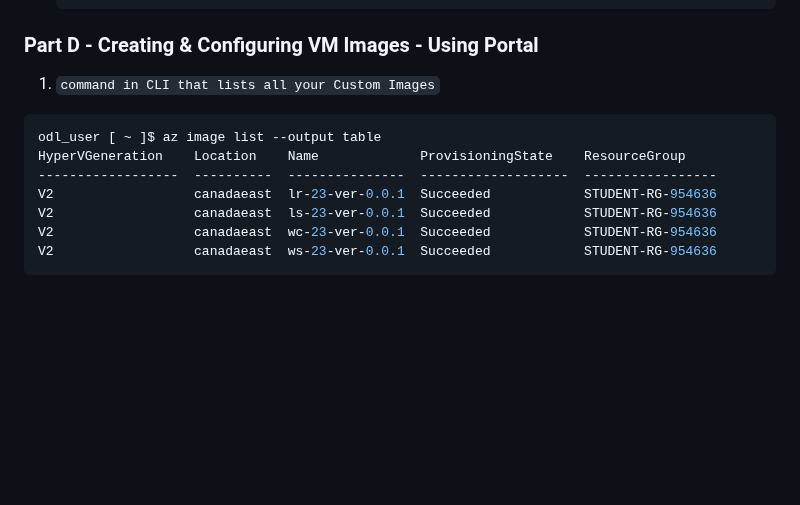
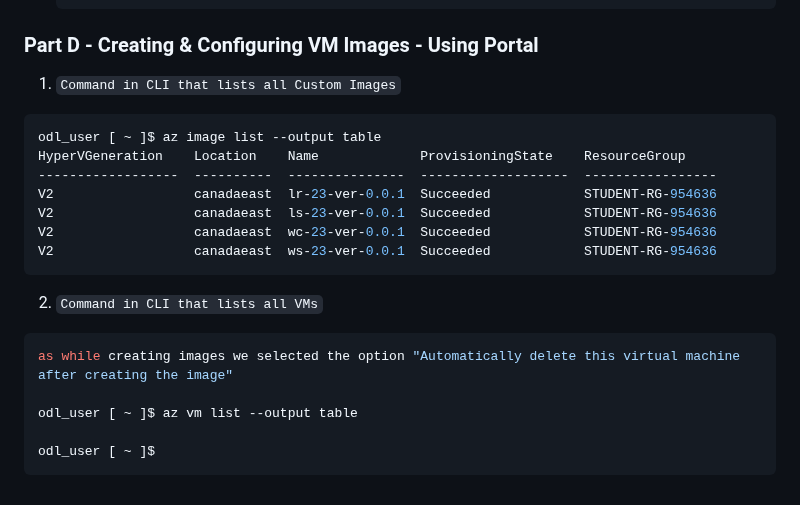
Before and after one commit to ParavGagneja/CSN400-Capstone, a Markdown page: checkpoint7/README.md, the part around the change. GitHub-like rendering; blank space fills up the shorter version.

Commit message:
Part D Solution 2 Added

````diff
--- a/checkpoint7/README.md
+++ b/checkpoint7/README.md
@@ -192,7 +192,7 @@ num   pkts bytes target     prot opt in     out     source               destina
     ```
 
 ### Part D - Creating & Configuring VM Images - Using Portal
-1. `command in CLI that lists all your Custom Images`
+1. `Command in CLI that lists all Custom Images`
 
 ``` bash
 odl_user [ ~ ]$ az image list --output table
@@ -203,3 +203,13 @@ V2                  canadaeast  ls-23-ver-0.0.1  Succeeded            STUDENT-RG
 V2                  canadaeast  wc-23-ver-0.0.1  Succeeded            STUDENT-RG-954636
 V2                  canadaeast  ws-23-ver-0.0.1  Succeeded            STUDENT-RG-954636
 ```
+
+2. `Command in CLI that lists all VMs`
+
+``` bash
+as while creating images we selected the option "Automatically delete this virtual machine after creating the image"
+
+odl_user [ ~ ]$ az vm list --output table
+
+odl_user [ ~ ]$
+```
````
